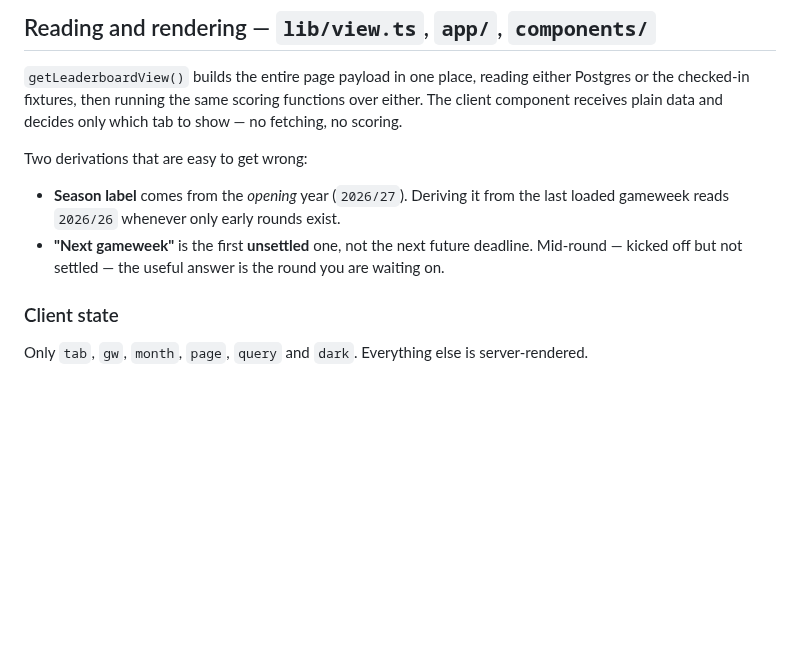
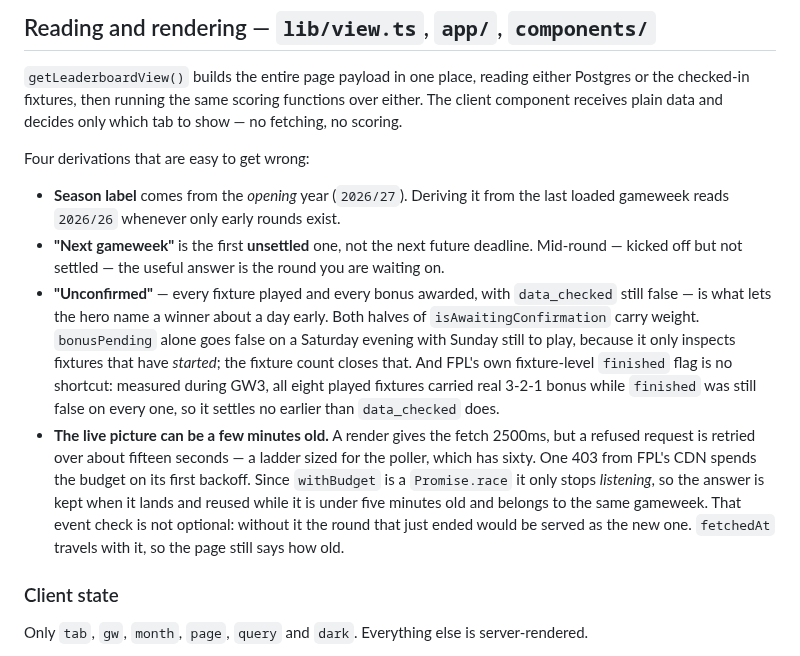
Before and after one commit to Babadinho/fpl-mates, a Markdown page: docs/internals.md, the part around the change. Rendered like a GitHub page; blank space fills up the shorter version.

Commit message:
Document the unconfirmed winner, and retake the screenshots
The README's scoring section promised that no winner appears until FPL
confirms the gameweek. That is still true of what gets written, but the page
now names one the same evening, so the section has to draw the line it was
relying on: shown is not recorded. No winner row, no history entry, no
Telegram post, and no share card for a result that could still move.

internals gains the two traps that cost the most time working this out.
bonusPending alone goes false on a Saturday evening with Sunday still to
play, since it only inspects fixtures that have started. And FPL's own
fixture-level `finished` flag is no shortcut: during GW3 all eight played
fixtures carried real 3-2-1 bonus while `finished` was false on every one.
The live-picture cache is written down for the first time, including why the
event check on it is not optional.

Both screenshots retaken from the fixtures demo. The dark one showed a
settled gameweek with the old mustard dot -- the bug fixed in "Stop the
settled dot reading as amber in dark mode" -- so the README was illustrating
it. Light is retaken from the same run rather than left behind, since the two
are presented as one page in two themes.

The demo now pairs GW 12 SETTLED with GW 4's deadline: it claims twelve
settled gameweeks while pinning them to real 2026/27 dates, most still ahead.
Real leagues cannot show this, a settled deadline always being in the past.
It resolves itself on 28 November when GW12's date passes.

```diff
--- a/docs/internals.md
+++ b/docs/internals.md
@@ -277,13 +277,29 @@ either Postgres or the checked-in fixtures, then running the same scoring
 functions over either. The client component receives plain data and decides only
 which tab to show — no fetching, no scoring.
 
-Two derivations that are easy to get wrong:
+Four derivations that are easy to get wrong:
 
 - **Season label** comes from the *opening* year (`2026/27`). Deriving it from
   the last loaded gameweek reads `2026/26` whenever only early rounds exist.
 - **"Next gameweek"** is the first **unsettled** one, not the next future
   deadline. Mid-round — kicked off but not settled — the useful answer is the
   round you are waiting on.
+- **"Unconfirmed"** — every fixture played and every bonus awarded, with
+  `data_checked` still false — is what lets the hero name a winner about a day
+  early. Both halves of `isAwaitingConfirmation` carry weight. `bonusPending`
+  alone goes false on a Saturday evening with Sunday still to play, because it
+  only inspects fixtures that have *started*; the fixture count closes that.
+  And FPL's own fixture-level `finished` flag is no shortcut: measured during
+  GW3, all eight played fixtures carried real 3-2-1 bonus while `finished` was
+  still false on every one, so it settles no earlier than `data_checked` does.
+- **The live picture can be a few minutes old.** A render gives the fetch
+  2500ms, but a refused request is retried over about fifteen seconds — a
+  ladder sized for the poller, which has sixty. One 403 from FPL's CDN spends
+  the budget on its first backoff. Since `withBudget` is a `Promise.race` it
+  only stops *listening*, so the answer is kept when it lands and reused while
+  it is under five minutes old and belongs to the same gameweek. That event
+  check is not optional: without it the round that just ended would be served
+  as the new one. `fetchedAt` travels with it, so the page still says how old.
 
 ### Client state
 
```
Also changed, not shown: README.md (+8 -1 lines), docs/screenshots/dark.jpg, docs/screenshots/light.jpg.
